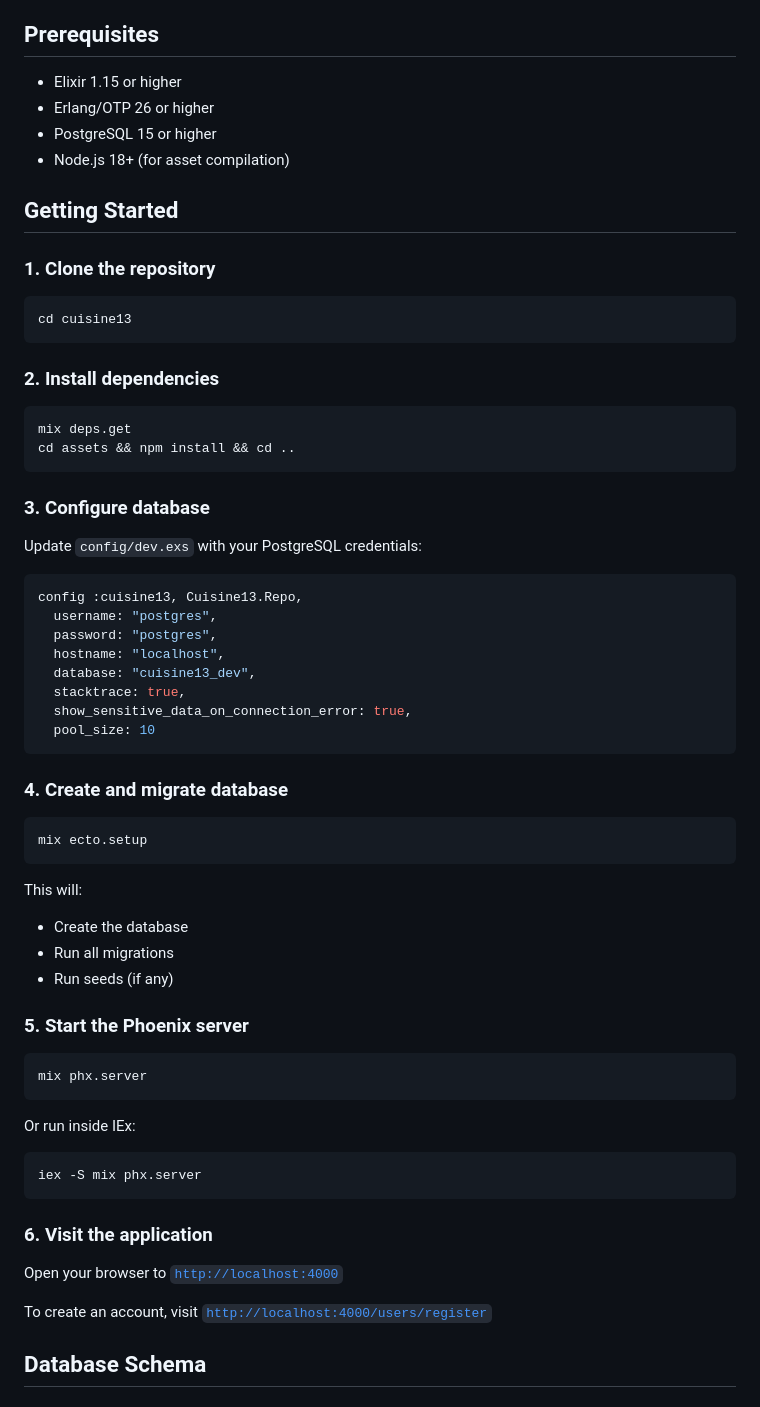
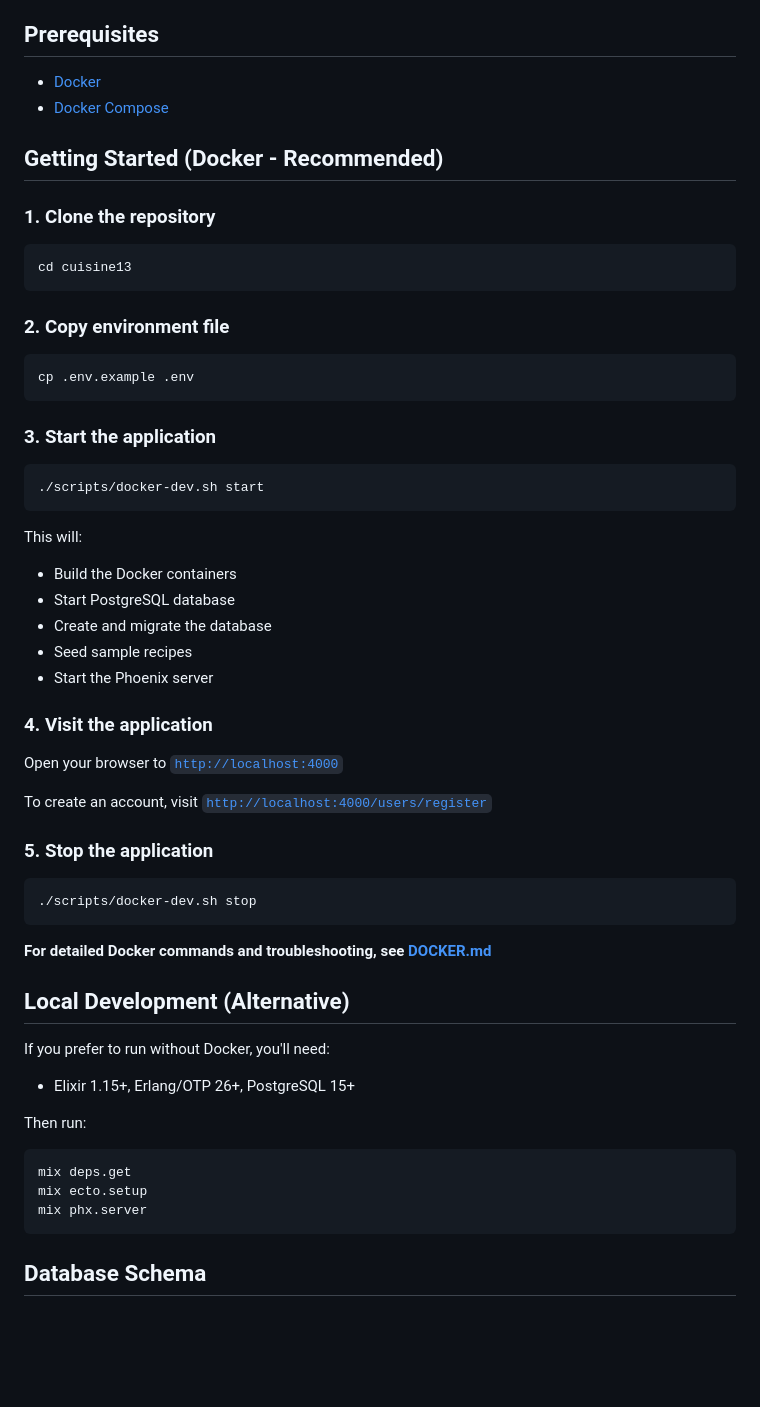
Before and after one commit to eoriont/cuisine13, a Markdown page: README.md, the part around one of its changes. Drawn GitHub-style; blank space fills up the shorter version.

````diff
--- a/README.md
+++ b/README.md
@@ -21,12 +21,10 @@ A social meal planning application that combines recipe discovery (Instagram Ree
 
 ## Prerequisites
 
-- Elixir 1.15 or higher
-- Erlang/OTP 26 or higher
-- PostgreSQL 15 or higher
-- Node.js 18+ (for asset compilation)
+- [Docker](https://docs.docker.com/get-docker/)
+- [Docker Compose](https://docs.docker.com/compose/install/)
 
-## Getting Started
+## Getting Started (Docker - Recommended)
 
 ### 1. Clone the repository
 
@@ -34,56 +32,50 @@ A social meal planning application that combines recipe discovery (Instagram Ree
 cd cuisine13
 ```
 
-### 2. Install dependencies
+### 2. Copy environment file
 
 ```bash
-mix deps.get
-cd assets && npm install && cd ..
+cp .env.example .env
 ```
 
-### 3. Configure database
-
-Update `config/dev.exs` with your PostgreSQL credentials:
-
-```elixir
-config :cuisine13, Cuisine13.Repo,
-  username: "postgres",
-  password: "postgres",
-  hostname: "localhost",
-  database: "cuisine13_dev",
-  stacktrace: true,
-  show_sensitive_data_on_connection_error: true,
-  pool_size: 10
-```
-
-### 4. Create and migrate database
+### 3. Start the application
 
 ```bash
-mix ecto.setup
+./scripts/docker-dev.sh start
 ```
 
 This will:
-- Create the database
-- Run all migrations
-- Run seeds (if any)
+- Build the Docker containers
+- Start PostgreSQL database
+- Create and migrate the database
+- Seed sample recipes
+- Start the Phoenix server
 
-### 5. Start the Phoenix server
-
-```bash
-mix phx.server
-```
-
-Or run inside IEx:
-
-```bash
-iex -S mix phx.server
-```
-
-### 6. Visit the application
+### 4. Visit the application
 
 Open your browser to [`http://localhost:4000`](http://localhost:4000)
 
 To create an account, visit [`http://localhost:4000/users/register`](http://localhost:4000/users/register)
+
+### 5. Stop the application
+
+```bash
+./scripts/docker-dev.sh stop
+```
+
+**For detailed Docker commands and troubleshooting, see [DOCKER.md](DOCKER.md)**
+
+## Local Development (Alternative)
+
+If you prefer to run without Docker, you'll need:
+- Elixir 1.15+, Erlang/OTP 26+, PostgreSQL 15+
+
+Then run:
+```bash
+mix deps.get
+mix ecto.setup
+mix phx.server
+```
 
 ## Database Schema
 
````
Also changed, not shown: other parts of README.md (+78 -65 lines).
